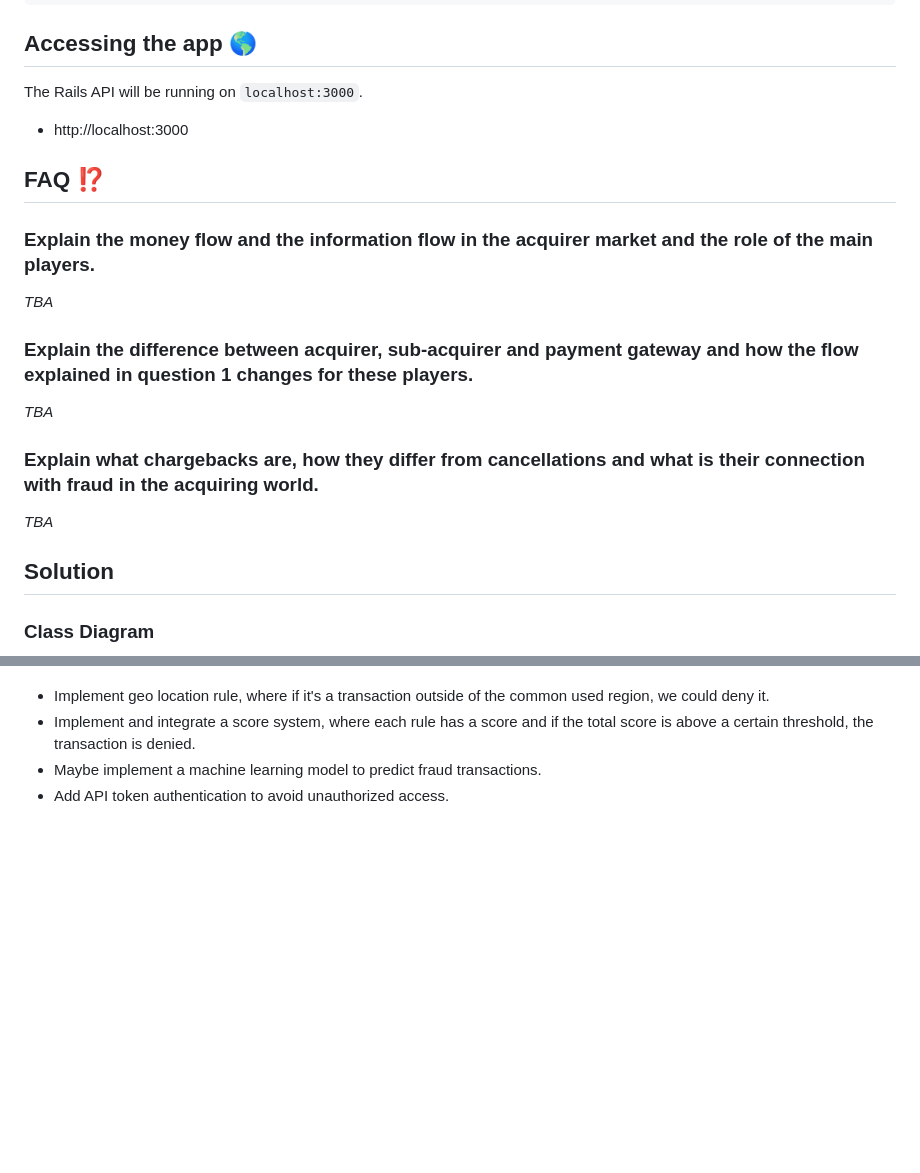
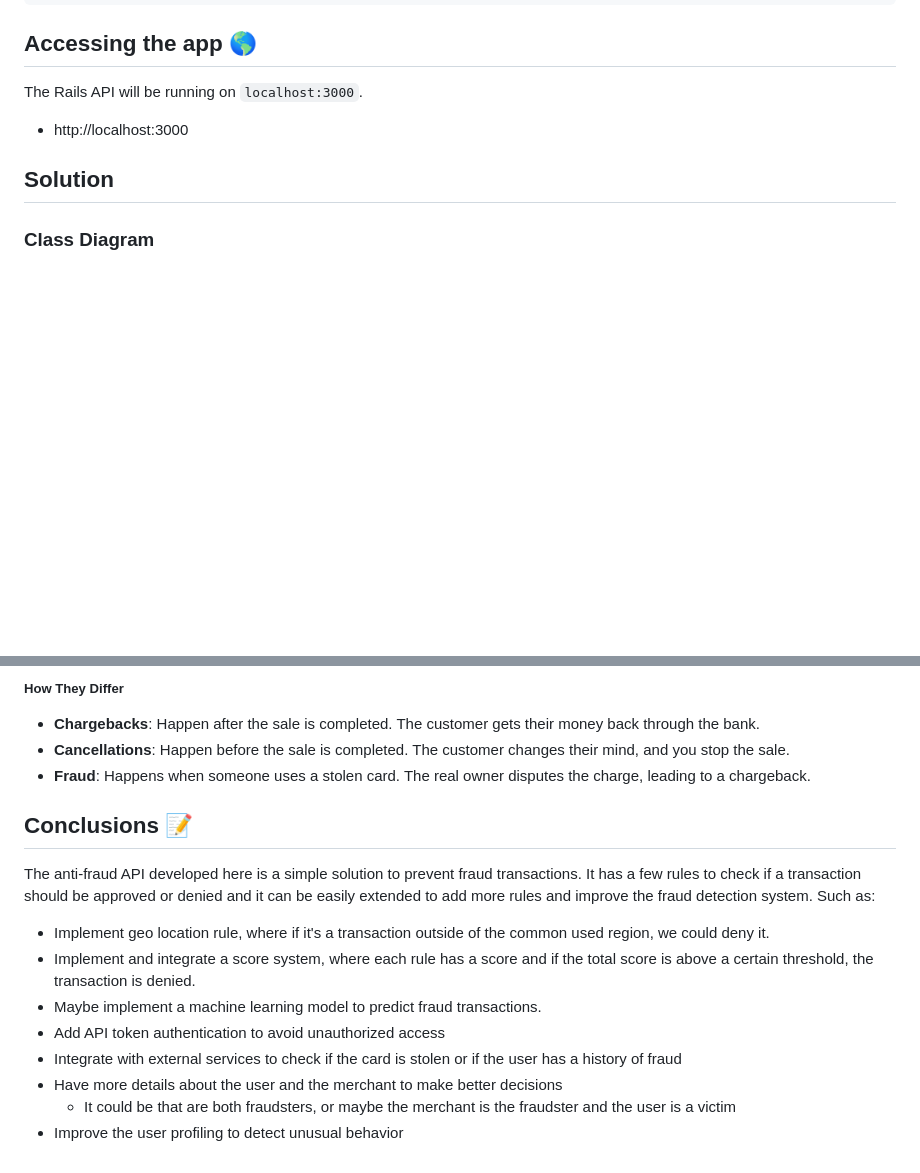
Before and after one commit to rodrigo93/cw-anti-fraud-api, a Markdown page: README.md, 2 parts joined by grey strips. GitHub-like rendering; blank space fills up the shorter version.

Commit message:
Improve README.md with conclusions

```diff
--- a/README.md
+++ b/README.md
@@ -39,17 +39,6 @@ docker compose up
 The Rails API will be running on `localhost:3000`.
 
 - http://localhost:3000
-
-## FAQ ⁉️
-
-### Explain the money flow and the information flow in the acquirer market and the role of the main players.
-_TBA_
-
-### Explain the difference between acquirer, sub-acquirer and payment gateway and how the flow explained in question 1 changes for these players.
-_TBA_
-
-### Explain what chargebacks are, how they differ from cancellations and what is their connection with fraud in the acquiring world.
-_TBA_
 
 ## Solution
 
@@ -111,6 +166,21 @@ If the user has had a chargeback before, the transaction should be denied.
+##### How They Differ
+- **Chargebacks**: Happen after the sale is completed. The customer gets their money back through the bank.
+- **Cancellations**: Happen before the sale is completed. The customer changes their mind, and you stop the sale.
+- **Fraud**: Happens when someone uses a stolen card. The real owner disputes the charge, leading to a chargeback.
+
+## Conclusions 📝
+
+The anti-fraud API developed here is a simple solution to prevent fraud transactions.
+It has a few rules to check if a transaction should be approved or denied and
+it can be easily extended to add more rules and improve the fraud detection system.
+Such as:
 
 - Implement geo location rule, where if it's a transaction outside of the common used region, we could deny it.
 - Implement and integrate a score system, where each rule has a score and if the total score is above a certain threshold,
-the transaction is denied.
+  the transaction is denied.
 - Maybe implement a machine learning model to predict fraud transactions.
-- Add API token authentication to avoid unauthorized access.
+- Add API token authentication to avoid unauthorized access
+- Integrate with external services to check if the card is stolen or if the user has a history of fraud
+- Have more details about the user and the merchant to make better decisions
+  - It could be that are both fraudsters, or maybe the merchant is the fraudster and the user is a victim
+- Improve the user profiling to detect unusual behavior
```
Also changed, not shown: other parts of README.md (+67 -1 lines).
